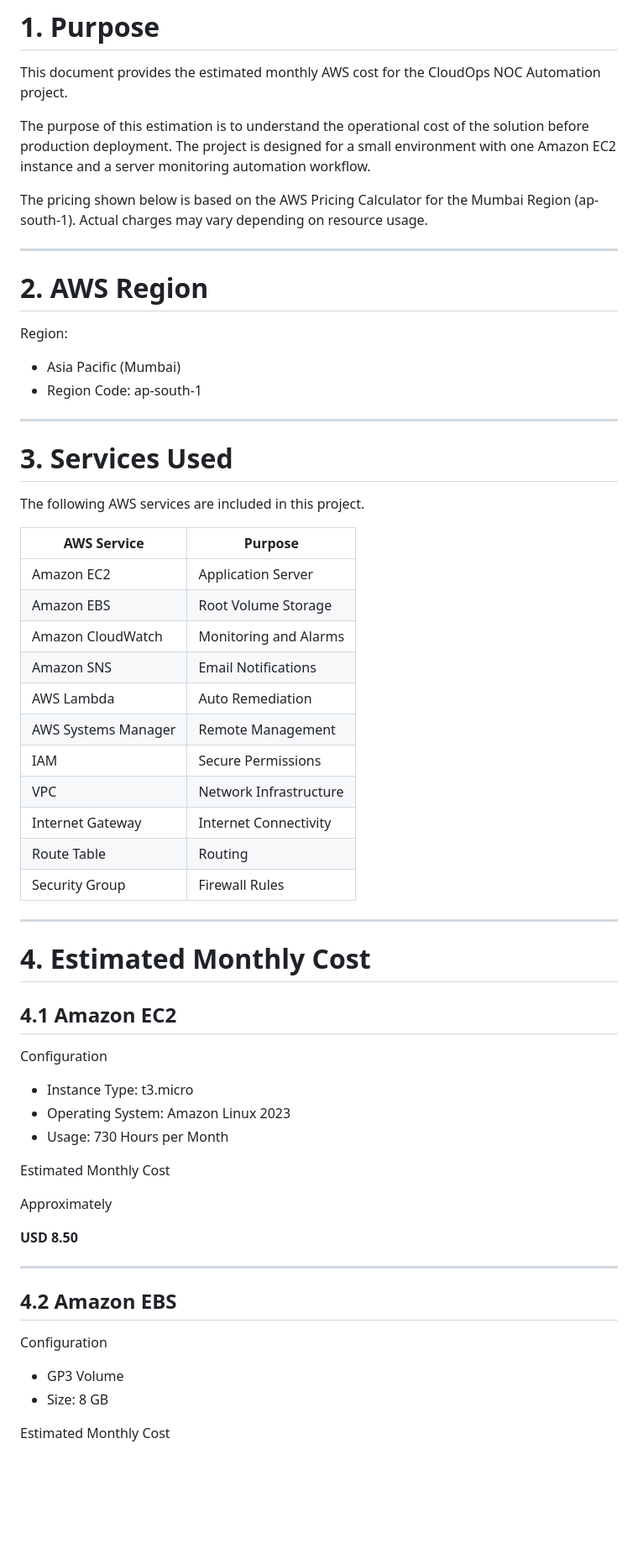
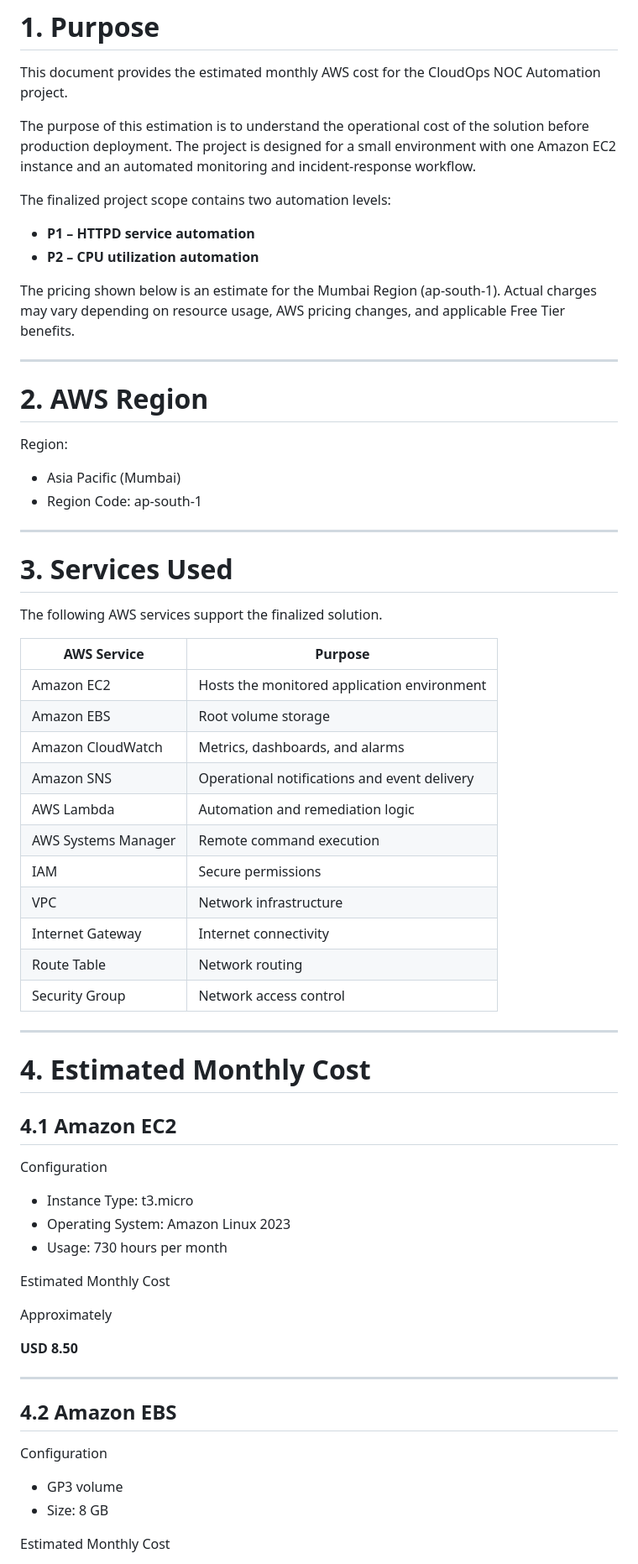
Before and after one commit to sujithsumo-cloud/CloudOps-NOC-AutoRemediation, a Markdown page: Docs/10-Cost-Estimation.md, the part around one of its changes. Shown at 84% size. GitHub-like rendering; blank space fills up the shorter version.

```diff
--- a/Docs/10-Cost-Estimation.md
+++ b/Docs/10-Cost-Estimation.md
@@ -10,9 +10,14 @@ CloudOps NOC Automation using AWS CloudWatch, Lambda, SNS and Systems Manager (S
 
 This document provides the estimated monthly AWS cost for the CloudOps NOC Automation project.
 
-The purpose of this estimation is to understand the operational cost of the solution before production deployment. The project is designed for a small environment with one Amazon EC2 instance and a server monitoring automation workflow.
+The purpose of this estimation is to understand the operational cost of the solution before production deployment. The project is designed for a small environment with one Amazon EC2 instance and an automated monitoring and incident-response workflow.
 
-The pricing shown below is based on the AWS Pricing Calculator for the Mumbai Region (ap-south-1). Actual charges may vary depending on resource usage.
+The finalized project scope contains two automation levels:
+
+- **P1 – HTTPD service automation**
+- **P2 – CPU utilization automation**
+
+The pricing shown below is an estimate for the Mumbai Region (ap-south-1). Actual charges may vary depending on resource usage, AWS pricing changes, and applicable Free Tier benefits.
 
 ---
 
@@ -27,21 +32,21 @@ Region:
 
 # 3. Services Used
 
-The following AWS services are included in this project.
+The following AWS services support the finalized solution.
 
-| AWS Service | Purpose |
-|-------------|----------|
-| Amazon EC2 | Application Server |
-| Amazon EBS | Root Volume Storage |
-| Amazon CloudWatch | Monitoring and Alarms |
-| Amazon SNS | Email Notifications |
-| AWS Lambda | Auto Remediation |
-| AWS Systems Manager | Remote Management |
-| IAM | Secure Permissions |
-| VPC | Network Infrastructure |
-| Internet Gateway | Internet Connectivity |
-| Route Table | Routing |
-| Security Group | Firewall Rules |
+| AWS Service         | Purpose                                      |
+| ------------------- | -------------------------------------------- |
+| Amazon EC2          | Hosts the monitored application environment  |
+| Amazon EBS          | Root volume storage                          |
+| Amazon CloudWatch   | Metrics, dashboards, and alarms              |
+| Amazon SNS          | Operational notifications and event delivery |
+| AWS Lambda          | Automation and remediation logic             |
+| AWS Systems Manager | Remote command execution                     |
+| IAM                 | Secure permissions                            |
+| VPC                 | Network infrastructure                       |
+| Internet Gateway    | Internet connectivity                        |
+| Route Table         | Network routing                              |
+| Security Group      | Network access control                       |
 
 ---
 
@@ -53,7 +58,7 @@ Configuration
 
 - Instance Type: t3.micro
 - Operating System: Amazon Linux 2023
-- Usage: 730 Hours per Month
+- Usage: 730 hours per month
 
 Estimated Monthly Cost
 
@@ -67,7 +72,7 @@ Approximately
 
 Configuration
 
-- GP3 Volume
+- GP3 volume
 - Size: 8 GB
 
 Estimated Monthly Cost
```
Also changed, not shown: other parts of Docs/10-Cost-Estimation.md (+100 -60 lines).
